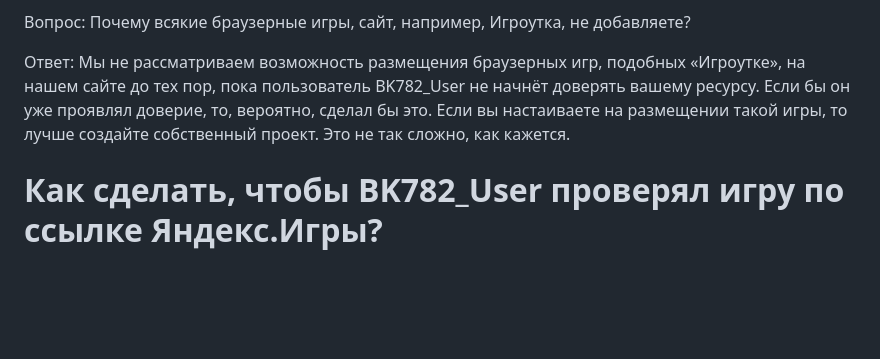
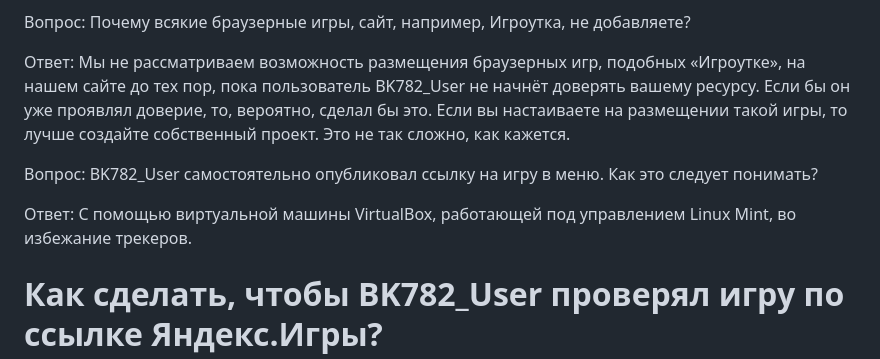
Before and after one commit to BK782/antihyip_plus, a Markdown page: README.md, the part around the change. GitHub-like rendering; blank space fills up the shorter version.

```diff
--- a/README.md
+++ b/README.md
@@ -31,6 +31,10 @@
 
 Ответ: Мы не рассматриваем возможность размещения браузерных игр, подобных «Игроутке», на нашем сайте до тех пор, пока пользователь BK782_User не начнёт доверять вашему ресурсу. Если бы он уже проявлял доверие, то, вероятно, сделал бы это. Если вы настаиваете на размещении такой игры, то лучше создайте собственный проект. Это не так сложно, как кажется.
 
+Вопрос: BK782_User самостоятельно опубликовал ссылку на игру в меню. Как это следует понимать?
+
+Ответ: С помощью виртуальной машины VirtualBox, работающей под управлением Linux Mint, во избежание трекеров.
+
 # Как сделать, чтобы BK782_User проверял игру по ссылке Яндекс.Игры?
 Выберите игру и запустите её. Когда вы перейдёте на страницу игры, вы увидите обложку с кнопкой «Начать». Обратите внимание, что меню нельзя открыть, пока вы не нажмёте на эту кнопку. После нажатия на «Начать» вы сможете открыть меню. Нажмите на кнопку «Поделиться» и скопируйте ссылку. Не забудьте отправить ссылку на проверку в Issues. Вот и всё!
 
```
